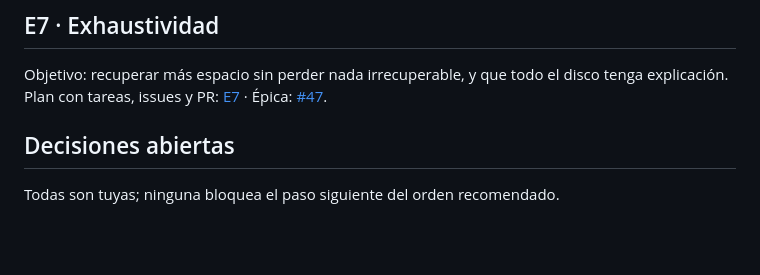
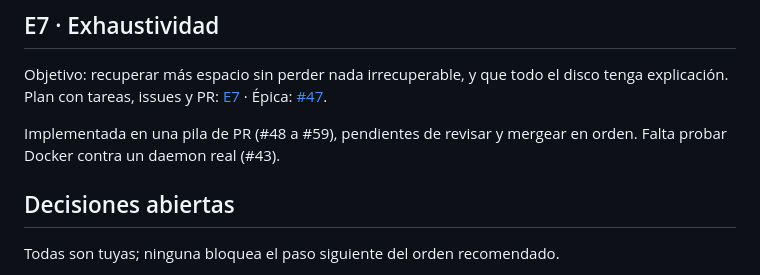
Before and after one commit to ArtemioPadilla/Disk-Use-Analyzer, a Markdown page: docs/ROADMAP.md, the part around the change. Drawn GitHub-style; blank space fills up the shorter version.

```diff
--- a/docs/ROADMAP.md
+++ b/docs/ROADMAP.md
@@ -192,6 +192,9 @@ Objetivo: recuperar más espacio sin perder nada irrecuperable, y que todo el di
 explicación. Plan con tareas, issues y PR:
 [E7](superpowers/plans/2026-11-03-exhaustividad.md) · Épica: [#47](https://github.com/ArtemioPadilla/Disk-Use-Analyzer/issues/47).
 
+Implementada en una pila de PR (#48 a #59), pendientes de revisar y mergear en orden. Falta
+probar Docker contra un daemon real (#43).
+
 ## Decisiones abiertas
 
 Todas son tuyas; ninguna bloquea el paso siguiente del orden recomendado.
```
Also changed, not shown: CLAUDE.md (+19 -1 lines).
